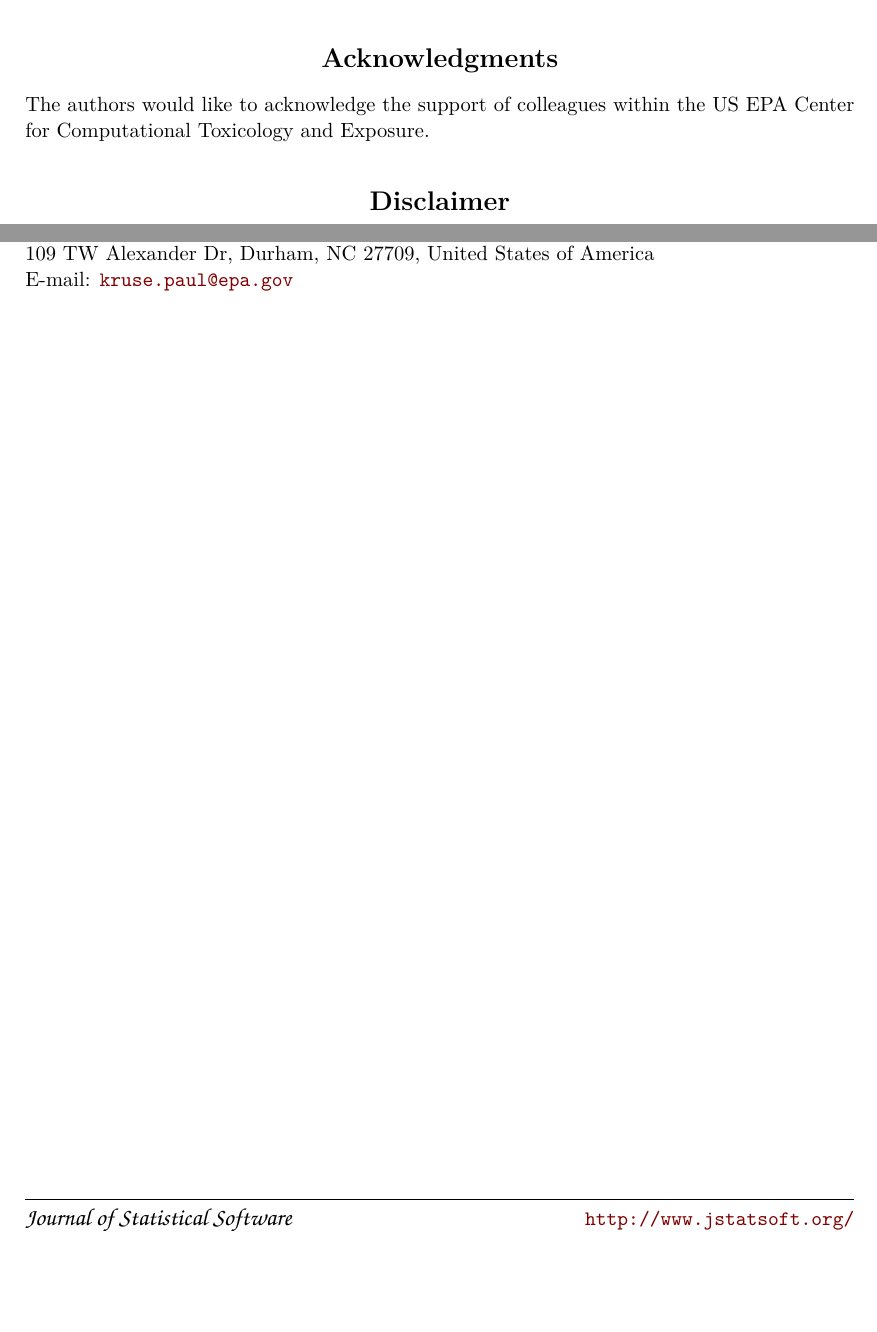
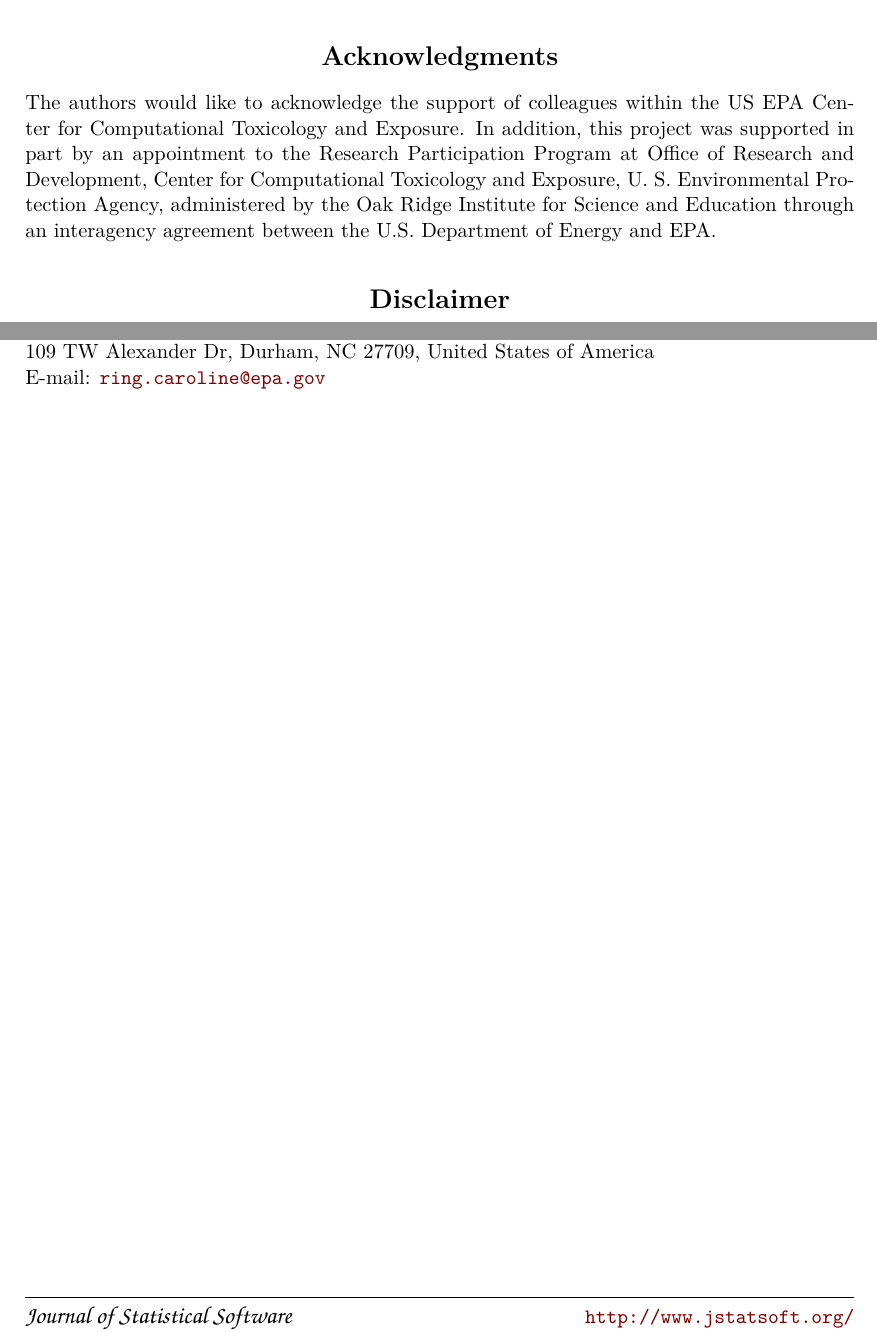
Before and after one commit to USEPA/treecompareR, a LaTeX document (vignettes/JSS manuscript/treecompareR_JSS_ms.tex): two parts of pages 24 and 26 of 26, joined at a grey line, cut so that both start at the same text, the shorter picture padded with empty space. Compiled offline with pdfLaTeX.

Commit message:
Updated author information and recompiled LaTeX documents.

```diff
--- a/vignettes/JSS manuscript/treecompareR_JSS_ms.tex
+++ b/vignettes/JSS manuscript/treecompareR_JSS_ms.tex
@@ -23,7 +23,7 @@
 %% - \Plainauthor{} without affiliations
 %% - Separate authors by \And or \AND (in \author) or by comma (in \Plainauthor).
 %% - \AND starts a new line, \And does not.
-\author{Paul Kruse~\orcidlink{0000-0003-0918-3766}\\US Environmental Protection Agency
+\author{Paul Kruse~\orcidlink{0000-0003-0918-3766}\\US Environmental Protection Agency\\ Oak Ridge Institute for Science and Education\\
    \And Caroline Ring~\orcidlink{0000-0002-0463-1251}\\US Environmental Protection Agency}
 \Plainauthor{Paul Kruse, Caroline Ring}
 
@@ -51,11 +51,11 @@
 %% - May contain multiple authors for the same affiliation
 %%   (in the same first line, separated by comma).
 \Address{
-  Paul Kruse, Caroline Ring\\
+  Caroline Ring\\
   Center for Computational Toxicology and Exposure\\
   United States Environmental Protection Agency\\
   109 TW Alexander Dr, Durham, NC 27709, United States of America\\
-  E-mail: \email{kruse.paul@epa.gov}
+  E-mail: \email{ring.caroline@epa.gov}
 }
 
 \begin{document}
@@ -580,7 +580,7 @@ and all packages used are available from the Comprehensive
 
 \section*{Acknowledgments}
 
-The authors would like to acknowledge the support of colleagues within the US EPA Center for Computational Toxicology and Exposure.
+The authors would like to acknowledge the support of colleagues within the US EPA Center for Computational Toxicology and Exposure. In addition, this project was supported in part by an appointment to the Research Participation Program at Office of Research and Development, Center for Computational Toxicology and Exposure, U. S. Environmental Protection Agency, administered by the Oak Ridge Institute for Science and Education through an interagency agreement between the U.S. Department of Energy and EPA.
 
 \section*{Disclaimer}
 
```
Also changed, not shown: 2 other files.
